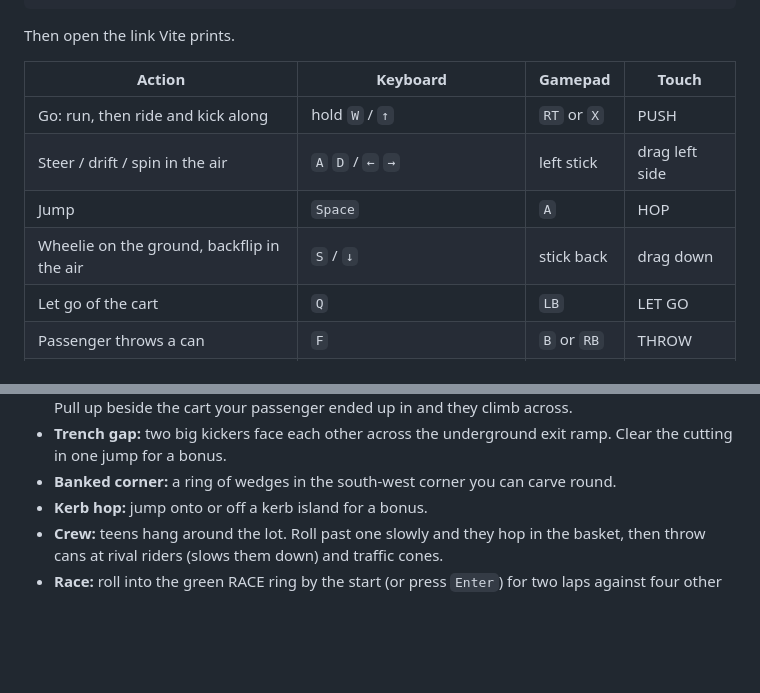
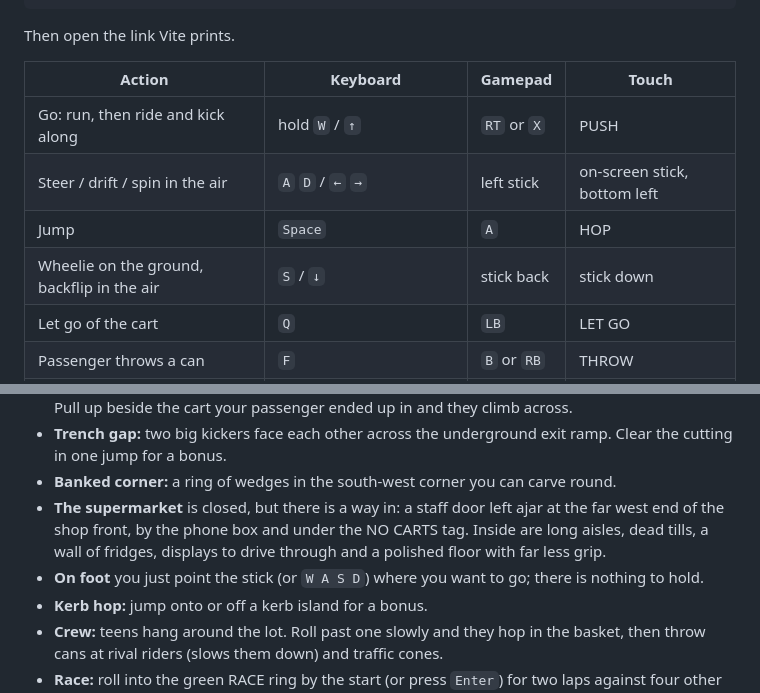
Before and after one commit to germanreinac/shopping-cart-game, a Markdown page: README.md, 2 parts joined by grey strips. Drawn GitHub-style; blank space fills up the shorter version.

```diff
--- a/README.md
+++ b/README.md
@@ -18,9 +18,9 @@ Then open the link Vite prints.
 | Action | Keyboard | Gamepad | Touch |
 | --- | --- | --- | --- |
 | Go: run, then ride and kick along | hold `W` / `↑` | `RT` or `X` | PUSH |
-| Steer / drift / spin in the air | `A` `D` / `←` `→` | left stick | drag left side |
+| Steer / drift / spin in the air | `A` `D` / `←` `→` | left stick | on-screen stick, bottom left |
 | Jump | `Space` | `A` | HOP |
-| Wheelie on the ground, backflip in the air | `S` / `↓` | stick back | drag down |
+| Wheelie on the ground, backflip in the air | `S` / `↓` | stick back | stick down |
 | Let go of the cart | `Q` | `LB` | LET GO |
 | Passenger throws a can | `F` | `B` or `RB` | THROW |
 | Start or abandon a race | `Enter`, or roll into the green ring | Start | RACE |
@@ -40,6 +40,8 @@ Hold go and the character runs with the cart, jumps on by themselves once it is
 - **Switch carts:** on foot, run up behind any loose trolley to grab it. Spare trolleys sit around the lot. Pull up beside the cart your passenger ended up in and they climb across.
 - **Trench gap:** two big kickers face each other across the underground exit ramp. Clear the cutting in one jump for a bonus.
 - **Banked corner:** a ring of wedges in the south-west corner you can carve round.
+- **The supermarket** is closed, but there is a way in: a staff door left ajar at the far west end of the shop front, by the phone box and under the NO CARTS tag. Inside are long aisles, dead tills, a wall of fridges, displays to drive through and a polished floor with far less grip.
+- **On foot** you just point the stick (or `W A S D`) where you want to go; there is nothing to hold.
 - **Kerb hop:** jump onto or off a kerb island for a bonus.
 - **Crew:** teens hang around the lot. Roll past one slowly and they hop in the basket, then throw cans at rival riders (slows them down) and traffic cones.
 - **Race:** roll into the green RACE ring by the start (or press `Enter`) for two laps against four other kids. Chevrons on the ground mark the racing line and an arrow at the top of the screen points where it goes next, turning yellow for sharp corners. Miss a turn and after a few seconds you are put back on the line. Barge into a kid to knock them off line, or have your passenger hit them with a can.
```
Also changed, not shown: screenshot-store.png (added), 8 other files.
